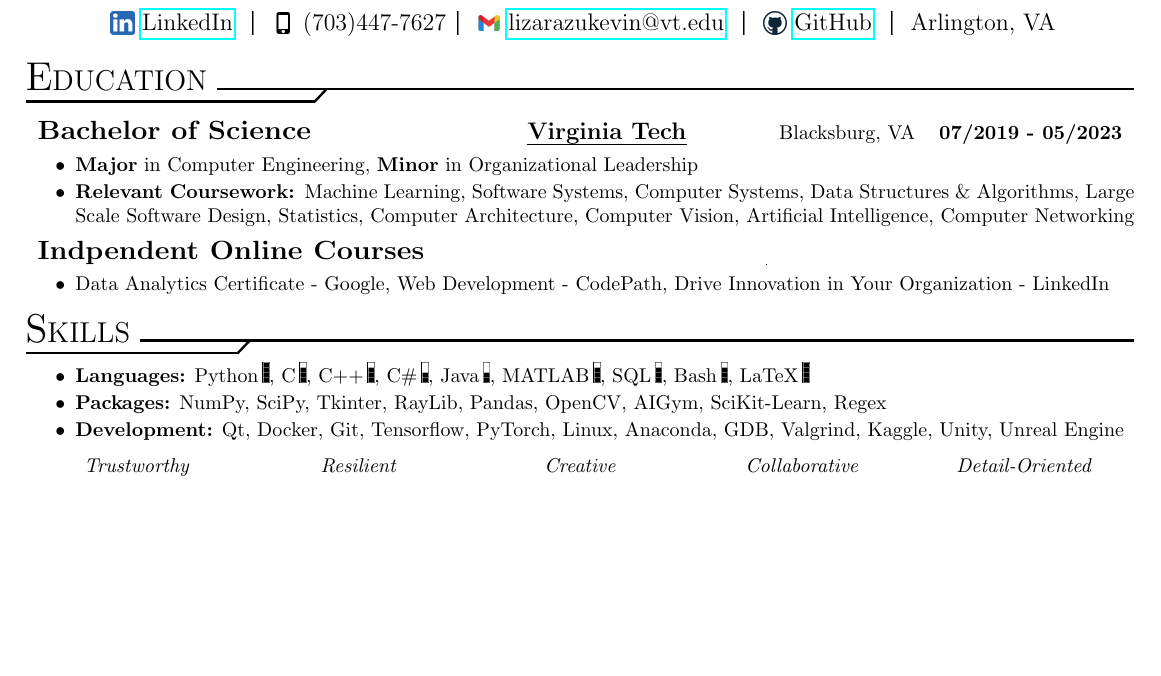
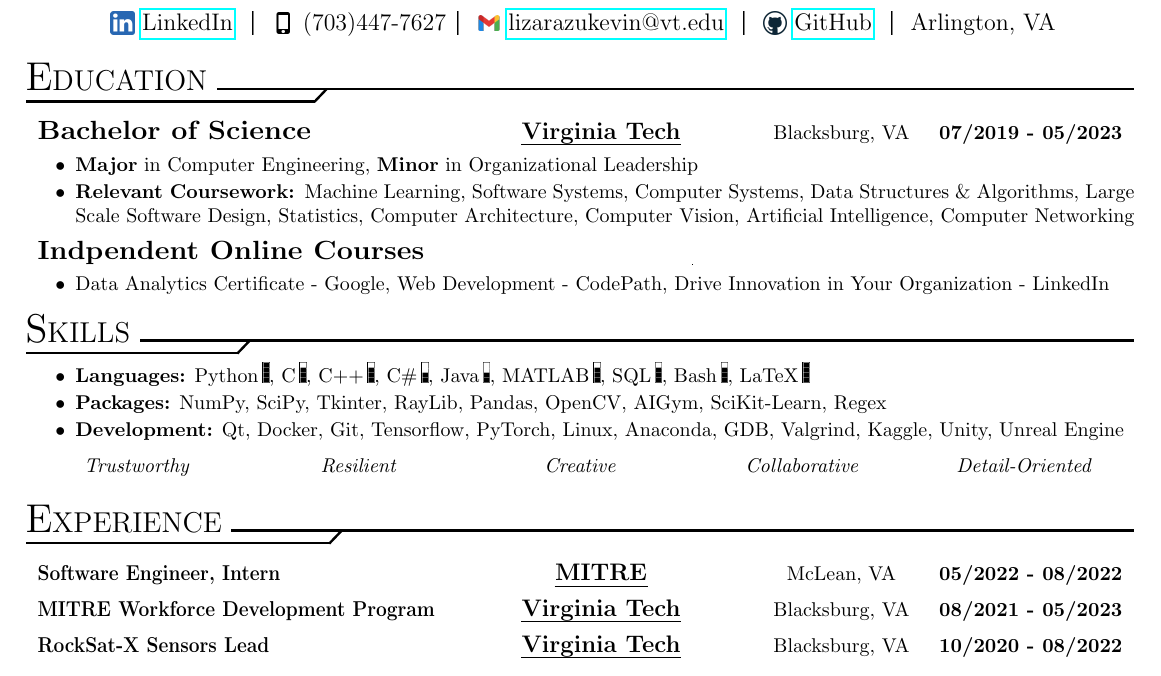
Before and after one commit to lizarazukevin/ResumeTemp, a LaTeX CV (res.tex, which reads resume.cls): part of the page, cut so that both start at the same text, the shorter picture padded with empty space. Compiled offline with pdfLaTeX.

Commit message:
1) Added command for adding experience 2) Fixed a spacing issue with formatted titles within sections

```diff
--- a/res.tex
+++ b/res.tex
@@ -59,7 +59,7 @@
 
     % Begin skills section here
     \begin{resSection}{Skills}
-        \addSkill{\textbf{Languages:} Python \hspace{-.3ex}{\includegraphics[height=1em]{icons/fullp.png}},
+        \addDesc{\textbf{Languages:} Python \hspace{-.3ex}{\includegraphics[height=1em]{icons/fullp.png}},
         C \hspace{-.3ex}{\includegraphics[height=1em]{icons/threep.png}},
         C++ \hspace{-.3ex}{\includegraphics[height=1em]{icons/threep.png}},
         C\# \hspace{-.3ex}{\includegraphics[height=1em]{icons/halfp.png}},
@@ -68,12 +68,17 @@
         SQL \hspace{-.3ex}{\includegraphics[height=1em]{icons/threep.png}},
         Bash \hspace{-.3ex}{\includegraphics[height=1em]{icons/threep.png}},
         LaTeX \hspace{-.3ex}{\includegraphics[height=1em]{icons/fullp.png}}}
-        \addSkill{\textbf{Packages:} NumPy, SciPy, Tkinter, RayLib, Pandas, OpenCV, AIGym, SciKit-Learn, Regex}
-        \addSkill{\textbf{Development:} Qt, Docker, Git, Tensorflow, PyTorch, Linux, Anaconda, GDB, Valgrind, Kaggle, Unity, Unreal Engine}
+        \addDesc{\textbf{Packages:} NumPy, SciPy, Tkinter, RayLib, Pandas, OpenCV, AIGym, SciKit-Learn, Regex}
+        \addDesc{\textbf{Development:} Qt, Docker, Git, Tensorflow, PyTorch, Linux, Anaconda, GDB, Valgrind, Kaggle, Unity, Unreal Engine}
         \addSoftSkill{Trustworthy}{Resilient}{Creative}{Collaborative}{Detail-Oriented}
     \end{resSection}
 
     % Begin experience section here
+    \begin{resSection}{Experience}
+        \addExperience{Software Engineer, Intern}{MITRE}{McLean, VA}{05/2022 - 08/2022}
+        \addExperience{MITRE Workforce Development Program}{Virginia Tech}{Blacksburg, VA}{08/2021 - 05/2023}
+        \addExperience{RockSat-X Sensors Lead}{Virginia Tech}{Blacksburg, VA}{10/2020 - 08/2022}
+    \end{resSection}
 
     % Begin projects
 
--- a/resume.cls
+++ b/resume.cls
@@ -16,9 +16,8 @@
 \usepackage[parfill]{parskip} % Remove paragraph indentation
 \usepackage{calc}             % Provides support for performing arithmetic calculations within the document
 \usepackage{tikz}             % Useful for drawing various things
-\usepackage{xstring}
-\usepackage{tabularx}
-\usepackage{ulem}
+\usepackage{tabularx}         % Can change the width of table sections
+\usepackage{ulem}             % Used for underlining text
 
 % Define class options for customization
 \DeclareOption*{\PassOptionsToClass{\CurrentOption}{article}}       % Declares a class option of any unspecified option passing it to article class
@@ -122,8 +121,8 @@
   \begin{flushleft}
 
     % Table format for degree, school name, location, and dates
-    \begin{tabularx}{\textwidth}{p{7cm} X c r}
-      {\scalebox{1.2}[1.1]{\large\bf #1}} & \centering\uline{\scalebox{1}[1]{\large\bf #2}} & {#3} & \textbf{#4}\\
+    \begin{tabularx}{\textwidth}{p{7cm} X p{2.6cm} r}
+      {\scalebox{1.2}[1.1]{\large\bf #1}} & \centering\uline{\scalebox{1}[1]{\large\bf #2}} & \centering{#3} & \textbf{#4}\\
     \end{tabularx} \\
 
     % Further description including focus, minor, and relevant coursework
@@ -144,7 +143,7 @@
 %% Skills Section - Formatting manner in which skills are shown
 
 % Use this for various technical skills you want to itemize and add
-\newcommand{\addSkill}[1] {
+\newcommand{\addDesc}[1] {
   \begin{flushleft}
     \vspace{-1ex}
     \begin{itemize}
@@ -165,7 +164,17 @@
 %%%%%%%%%%%%%%%%%%%%%%%%%%%%%%%%%%%%%%%%%%%%%%%%%%%%%%%%%%%%%%%%%%%%%%%%%%%%%%%%%%%%%%%%%%%%%%%%%%%%%%%%%%%%%%%%%
 %% Experience Section - Relevant work experience inside and outside of school
 
+% Takes from the education section in title-like fashion
+\newcommand{\addExperience}[4]{
+  \begin{flushleft}
+    % Table format for position, organization/company name, location, and dates (modified scaling to fit positions)
+    \begin{tabularx}{\textwidth}{p{7cm} X p{2.6cm} r}
+      {\scalebox{0.8}[0.9]{\large\bf #1}} & \centering\uline{\scalebox{1}[1]{\large\bf #2}} & \centering{#3} & \textbf{#4}\\
+    \end{tabularx} \\
+  \end{flushleft}
+}
 
+% To add descriptions we will reuse the addDesc command in the skills section
 
 %%%%%%%%%%%%%%%%%%%%%%%%%%%%%%%%%%%%%%%%%%%%%%%%%%%%%%%%%%%%%%%%%%%%%%%%%%%%%%%%%%%%%%%%%%%%%%%%%%%%%%%%%%%%%%%%%
 \endinput                       % End of the class file
```
